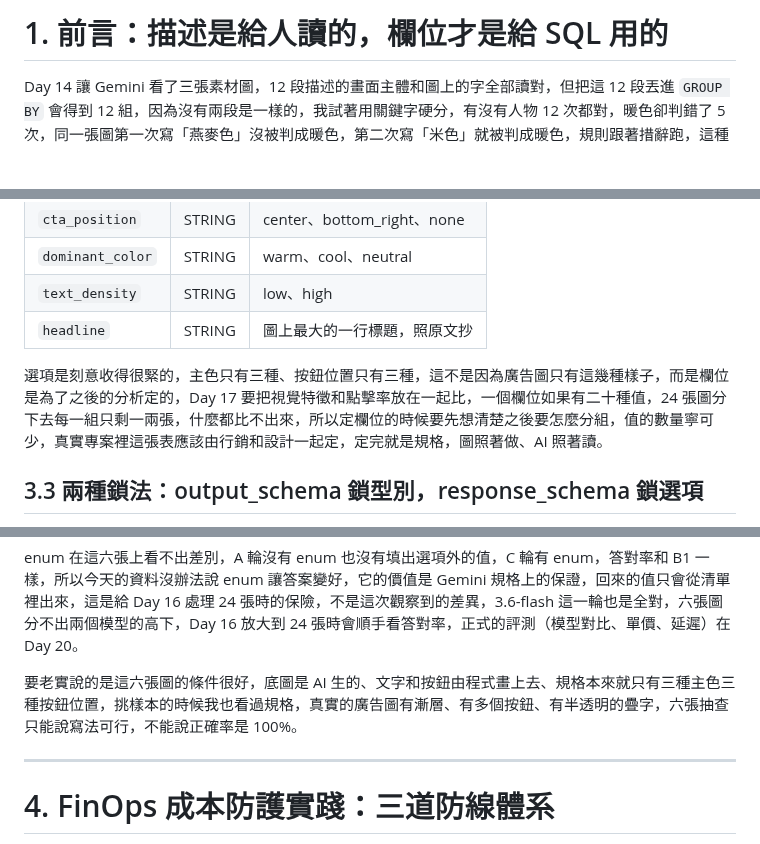
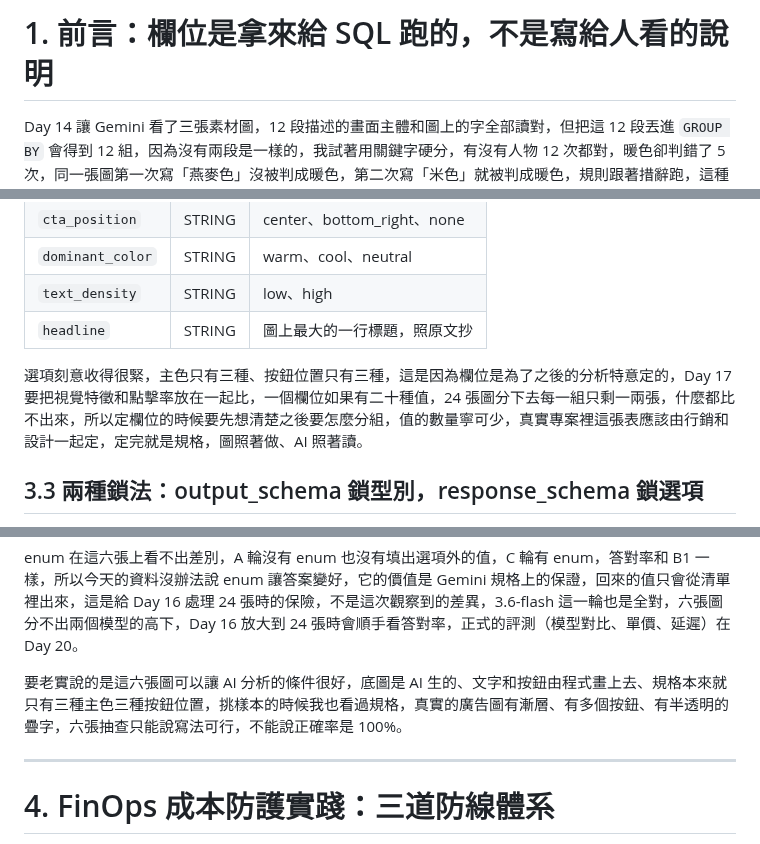
Before and after one commit to gminc/ai-driven-martech-pipeline, a Markdown page: docs/articles/day15-structured-output.md, 3 parts joined by grey strips. Drawn GitHub-style; blank space fills up the shorter version.

Commit message:
docs: day 15 article after Jimmy's proofreading
Co-Authored-By: Claude Fable 5.1 <noreply@anthropic.com>
Claude-Session: https://claude.ai/code/session_018wovfDE5kY35srwzMgjQLY

```diff
--- a/docs/articles/day15-structured-output.md
+++ b/docs/articles/day15-structured-output.md
@@ -1,4 +1,4 @@
-# 1. 前言：描述是給人讀的，欄位才是給 SQL 用的
+# 1. 前言：欄位是拿來給 SQL 跑的，不是寫給人看的說明
 
 Day 14 讓 Gemini 看了三張素材圖，12 段描述的畫面主體和圖上的字全部讀對，但把這 12 段丟進 `GROUP BY` 會得到 12 組，因為沒有兩段是一樣的，我試著用關鍵字硬分，有沒有人物 12 次都對，暖色卻判錯了 5 次，同一張圖第一次寫「燕麥色」沒被判成暖色，第二次寫「米色」就被判成暖色，規則跟著措辭跑，這種資料沒辦法拿來計算。
 
@@ -53,7 +53,7 @@ Day 14 說要讓每一張圖都有一組可以 `GROUP BY` 的欄位，今天定
 | `text_density` | STRING | low、high |
 | `headline` | STRING | 圖上最大的一行標題，照原文抄 |
 
-選項是刻意收得很緊的，主色只有三種、按鈕位置只有三種，這不是因為廣告圖只有這幾種樣子，而是欄位是為了之後的分析定的，Day 17 要把視覺特徵和點擊率放在一起比，一個欄位如果有二十種值，24 張圖分下去每一組只剩一兩張，什麼都比不出來，所以定欄位的時候要先想清楚之後要怎麼分組，值的數量寧可少，真實專案裡這張表應該由行銷和設計一起定，定完就是規格，圖照著做、AI 照著讀。
+選項刻意收得很緊，主色只有三種、按鈕位置只有三種，這是因為欄位是為了之後的分析特意定的，Day 17 要把視覺特徵和點擊率放在一起比，一個欄位如果有二十種值，24 張圖分下去每一組只剩一兩張，什麼都比不出來，所以定欄位的時候要先想清楚之後要怎麼分組，值的數量寧可少，真實專案裡這張表應該由行銷和設計一起定，定完就是規格，圖照著做、AI 照著讀。
 
 ## 3.3 兩種鎖法：output_schema 鎖型別，response_schema 鎖選項
 
@@ -99,7 +99,7 @@ FROM (
 
 enum 在這六張上看不出差別，A 輪沒有 enum 也沒有填出選項外的值，C 輪有 enum，答對率和 B1 一樣，所以今天的資料沒辦法說 enum 讓答案變好，它的價值是 Gemini 規格上的保證，回來的值只會從清單裡出來，這是給 Day 16 處理 24 張時的保險，不是這次觀察到的差異，3.6-flash 這一輪也是全對，六張圖分不出兩個模型的高下，Day 16 放大到 24 張時會順手看答對率，正式的評測（模型對比、單價、延遲）在 Day 20。
 
-要老實說的是這六張圖的條件很好，底圖是 AI 生的、文字和按鈕由程式畫上去、規格本來就只有三種主色三種按鈕位置，挑樣本的時候我也看過規格，真實的廣告圖有漸層、有多個按鈕、有半透明的疊字，六張抽查只能說寫法可行，不能說正確率是 100%。
+要老實說的是這六張圖可以讓 AI 分析的條件很好，底圖是 AI 生的、文字和按鈕由程式畫上去、規格本來就只有三種主色三種按鈕位置，挑樣本的時候我也看過規格，真實的廣告圖有漸層、有多個按鈕、有半透明的疊字，六張抽查只能說寫法可行，不能說正確率是 100%。
 
 ---
 
```
